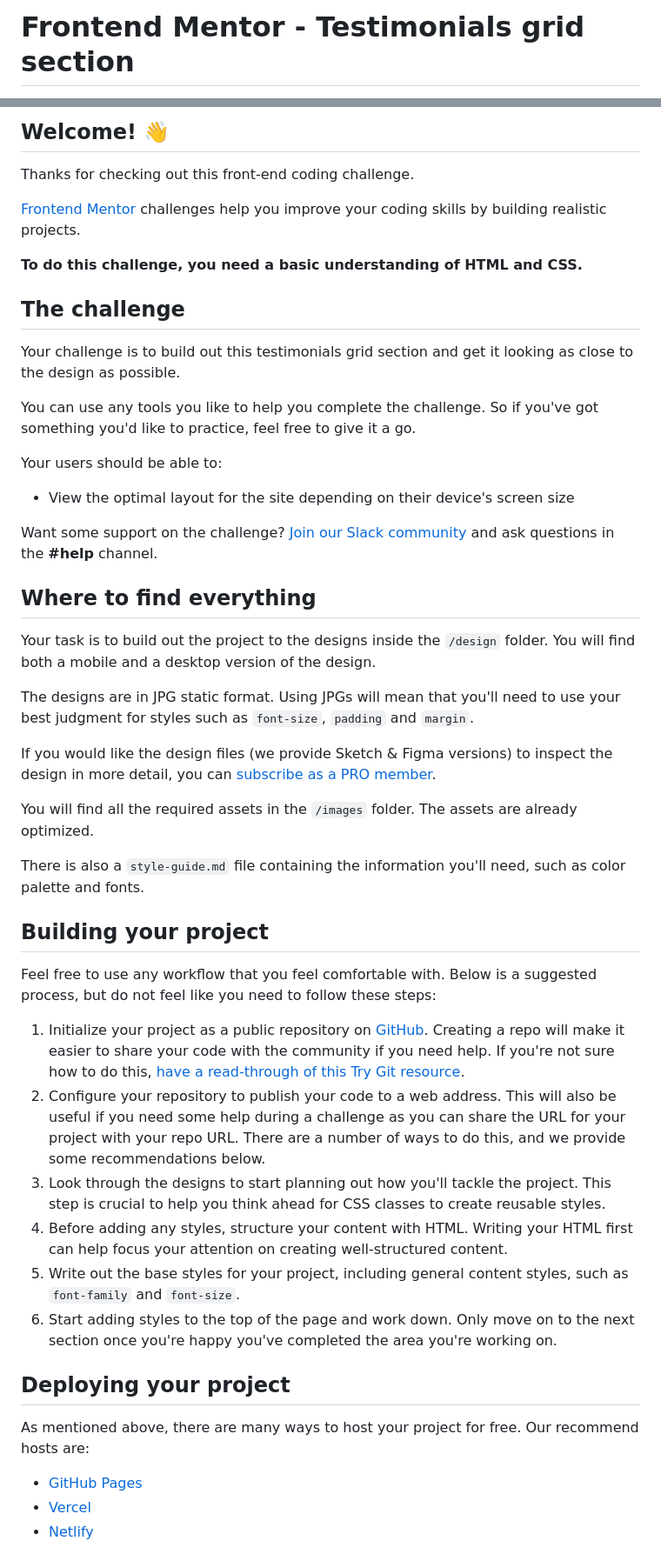
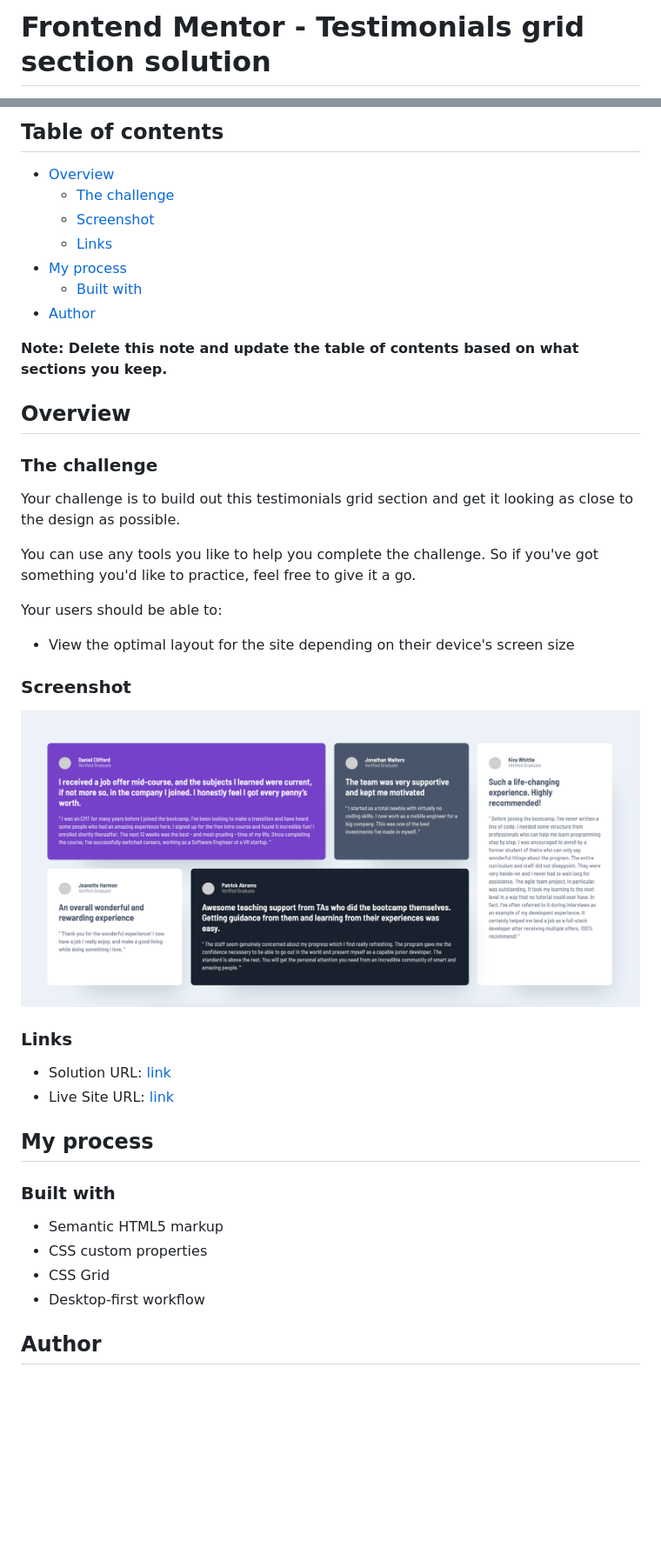
Before and after one commit to jljakin2/gridTestimonials, a Markdown page: README.md, 2 parts joined by grey strips. Shown: that part at 87% size. Drawn GitHub-style; pictures changed too: images/screenshot.png (added); blank space fills up the shorter version.

Commit message:
update readme with FEM template

```diff
--- a/README.md
+++ b/README.md
@@ -1,2 +1,2 @@
-# Frontend Mentor - Testimonials grid section
+# Frontend Mentor - Testimonials grid section solution
 
@@ -4,13 +4,19 @@
 
-## Welcome! 👋
+## Table of contents
 
-Thanks for checking out this front-end coding challenge.
+- [Overview](#overview)
+  - [The challenge](#the-challenge)
+  - [Screenshot](#screenshot)
+  - [Links](#links)
+- [My process](#my-process)
+  - [Built with](#built-with)
+- [Author](#author)
 
-[Frontend Mentor](https://www.frontendmentor.io) challenges help you improve your coding skills by building realistic projects.
+**Note: Delete this note and update the table of contents based on what sections you keep.**
 
-**To do this challenge, you need a basic understanding of HTML and CSS.**
+## Overview
 
-## The challenge
+### The challenge
 
 Your challenge is to build out this testimonials grid section and get it looking as close to the design as possible.
 
@@ -20,36 +26,23 @@ Your users should be able to:
 
 - View the optimal layout for the site depending on their device's screen size
 
-Want some support on the challenge? [Join our Slack community](https://www.frontendmentor.io/slack) and ask questions in the **#help** channel.
+### Screenshot
 
-## Where to find everything
+![](./images/screenshot.png)
 
-Your task is to build out the project to the designs inside the `/design` folder. You will find both a mobile and a desktop version of the design.
+### Links
 
-The designs are in JPG static format. Using JPGs will mean that you'll need to use your best judgment for styles such as `font-size`, `padding` and `margin`.
+- Solution URL: [link](https://github.com/jljakin2/gridTestimonials)
+- Live Site URL: [link](https://grid-testimonials-seven.vercel.app/)
 
-If you would like the design files (we provide Sketch & Figma versions) to inspect the design in more detail, you can [subscribe as a PRO member](https://www.frontendmentor.io/pro).
+## My process
 
-You will find all the required assets in the `/images` folder. The assets are already optimized.
+### Built with
 
-There is also a `style-guide.md` file containing the information you'll need, such as color palette and fonts.
+- Semantic HTML5 markup
+- CSS custom properties
+- CSS Grid
+- Desktop-first workflow
 
-## Building your project
+## Author
 
-Feel free to use any workflow that you feel comfortable with. Below is a suggested process, but do not feel like you need to follow these steps:
-
-1. Initialize your project as a public repository on [GitHub](https://github.com/). Creating a repo will make it easier to share your code with the community if you need help. If you're not sure how to do this, [have a read-through of this Try Git resource](https://try.github.io/).
-2. Configure your repository to publish your code to a web address. This will also be useful if you need some help during a challenge as you can share the URL for your project with your repo URL. There are a number of ways to do this, and we provide some recommendations below.
-3. Look through the designs to start planning out how you'll tackle the project. This step is crucial to help you think ahead for CSS classes to create reusable styles.
-4. Before adding any styles, structure your content with HTML. Writing your HTML first can help focus your attention on creating well-structured content.
-5. Write out the base styles for your project, including general content styles, such as `font-family` and `font-size`.
-6. Start adding styles to the top of the page and work down. Only move on to the next section once you're happy you've completed the area you're working on.
-
-## Deploying your project
-
-As mentioned above, there are many ways to host your project for free. Our recommend hosts are:
-
-- [GitHub Pages](https://pages.github.com/)
-- [Vercel](https://vercel.com/)
-- [Netlify](https://www.netlify.com/)
-
```
Also changed, not shown: other parts of README.md (+4 -37 lines), README-template.md (deleted, +0 -110 lines).
